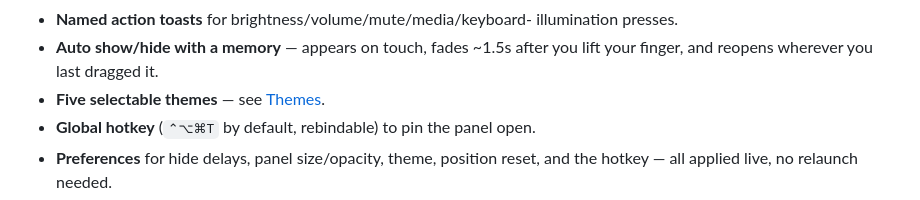
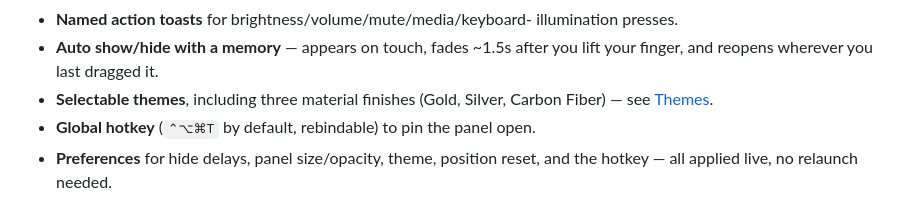
Before and after one commit to felipepkgs/GhostBar, a Markdown page: README.md, the part around the change. Rendered like a GitHub page.

```diff
--- a/README.md
+++ b/README.md
@@ -37,7 +37,8 @@ right now and what your real Control Strip layout is.
   illumination presses.
 - **Auto show/hide with a memory** — appears on touch, fades ~1.5s after you
   lift your finger, and reopens wherever you last dragged it.
-- **Five selectable themes** — see [Themes](docs/themes.md).
+- **Selectable themes**, including three material finishes (Gold, Silver,
+  Carbon Fiber) — see [Themes](docs/themes.md).
 - **Global hotkey** (`⌃⌥⌘T` by default, rebindable) to pin the panel open.
 - **Preferences** for hide delays, panel size/opacity, theme, position reset,
   and the hotkey — all applied live, no relaunch needed.
```
Also changed, not shown: docs/themes.md (+24 -0 lines), docs/images/theme-vapor-carbon.png (added), docs/images/theme-vapor-gold.png (added), docs/images/theme-vapor-silver.png (added), 2 other files.
